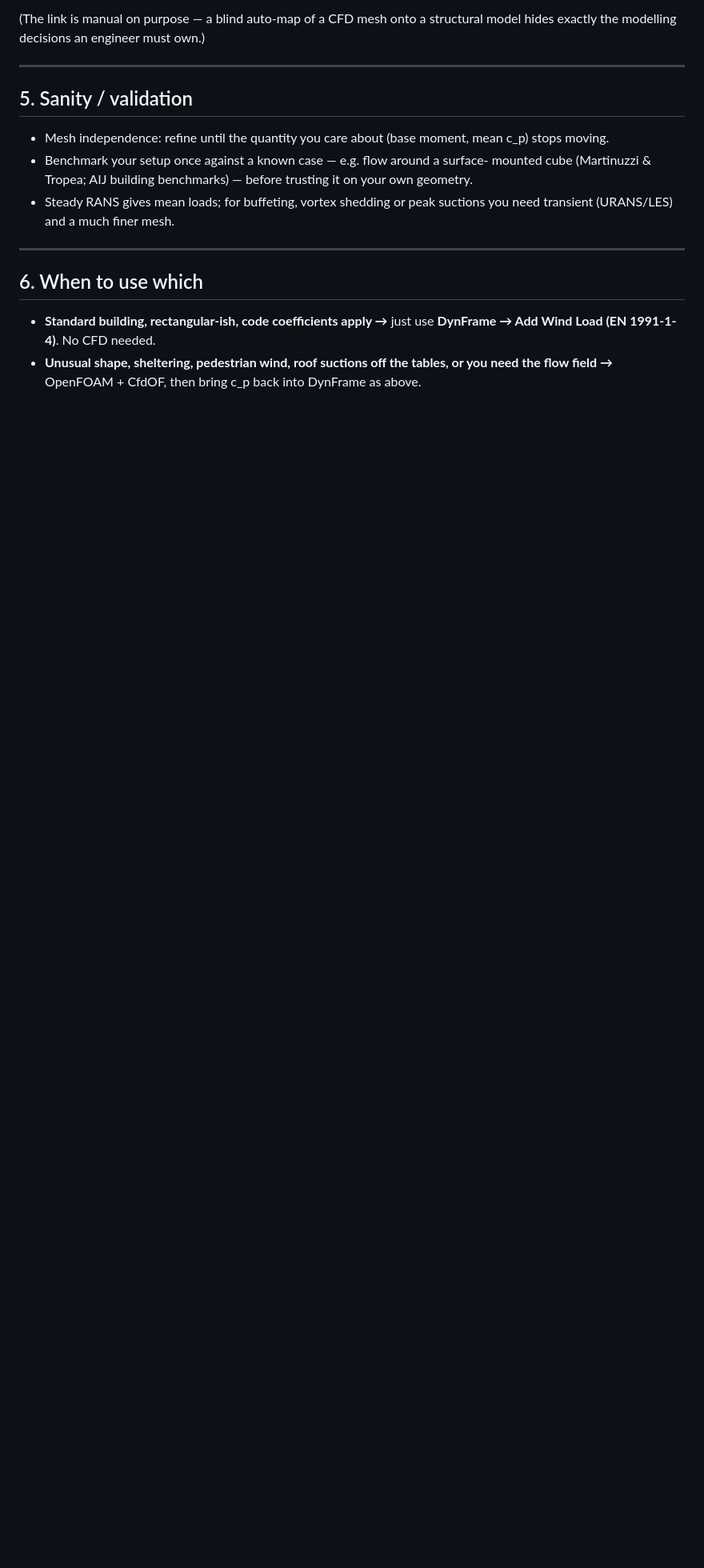
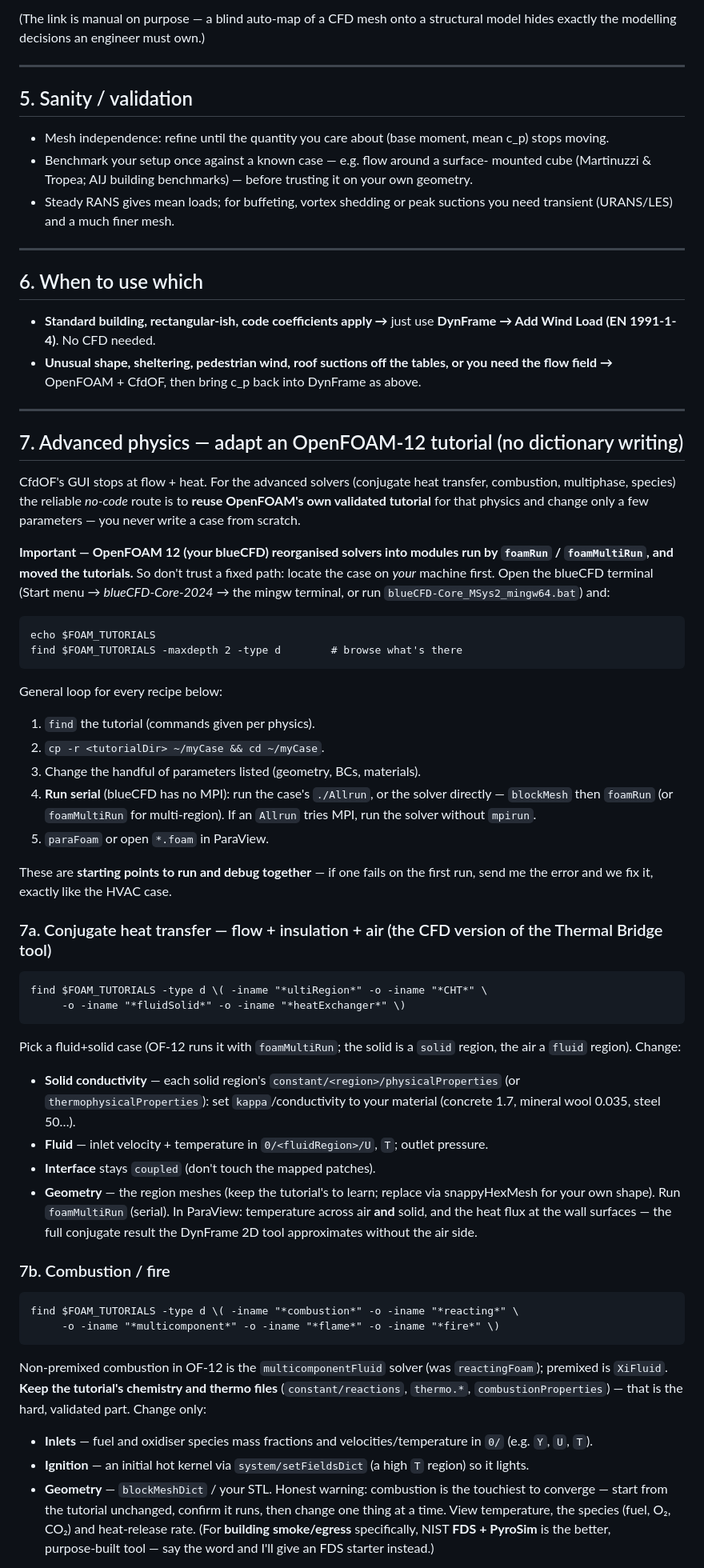
Before and after one commit to AEmmanueln/dyncad-studio, a Markdown page: DynFrame/CFD_with_OpenFOAM.md, the part around one of its changes. Shown at 80% size. Drawn GitHub-style; blank space fills up the shorter version.

Commit message:
CFD guide: advanced-physics recipes (adapt OpenFOAM-12 tutorials)
Add section 7 with no-dictionary-writing recipes for the advanced solvers
CfdOF's GUI doesn't expose, by reusing OpenFOAM 12's own validated tutorial
cases and changing only a few parameters:
- 7a Conjugate heat transfer (flow + insulation + air, foamMultiRun)
- 7b Combustion / fire (multicomponentFluid / XiFluid; FDS noted for smoke)
- 7c Multiphase water (incompressibleVoF / damBreak)
- 7d Species / IAQ contaminant dispersion (scalarTransport)

Because OpenFOAM 12 (Foundation) reorganised solvers into foamRun/foamMultiRun
modules and moved the tutorials, each recipe gives a `find $FOAM_TUTORIALS`
command to locate the case on the user's own install rather than a fixed path,
plus the serial-run reminder (blueCFD has no MPI) and the run-and-debug-
together framing.

Co-Authored-By: Claude Opus 4.8 <noreply@anthropic.com>
Claude-Session: https://claude.ai/code/session_01J15VLRrGKHWcVVgwZWEExH

````diff
--- a/DynFrame/CFD_with_OpenFOAM.md
+++ b/DynFrame/CFD_with_OpenFOAM.md
@@ -373,3 +373,77 @@ structural model hides exactly the modelling decisions an engineer must own.)
   or you need the flow field →** OpenFOAM + CfdOF, then bring c_p back into
   DynFrame as above.
 
+---
+
+## 7. Advanced physics — adapt an OpenFOAM‑12 tutorial (no dictionary writing)
+
+CfdOF's GUI stops at flow + heat. For the advanced solvers (conjugate heat
+transfer, combustion, multiphase, species) the reliable *no‑code* route is to
+**reuse OpenFOAM's own validated tutorial** for that physics and change only a
+few parameters — you never write a case from scratch.
+
+**Important — OpenFOAM 12 (your blueCFD) reorganised solvers into modules run by
+`foamRun` / `foamMultiRun`, and moved the tutorials.** So don't trust a fixed
+path: locate the case on *your* machine first. Open the blueCFD terminal (Start
+menu → *blueCFD‑Core‑2024* → the mingw terminal, or run
+`blueCFD‑Core_MSys2_mingw64.bat`) and:
+
+```
+echo $FOAM_TUTORIALS
+find $FOAM_TUTORIALS -maxdepth 2 -type d        # browse what's there
+```
+
+General loop for every recipe below:
+
+1. `find` the tutorial (commands given per physics).
+2. `cp -r <tutorialDir> ~/myCase && cd ~/myCase`.
+3. Change the handful of parameters listed (geometry, BCs, materials).
+4. **Run serial** (blueCFD has no MPI): run the case's `./Allrun`, or the solver
+   directly — `blockMesh` then `foamRun` (or `foamMultiRun` for multi‑region).
+   If an `Allrun` tries MPI, run the solver without `mpirun`.
+5. `paraFoam` or open `*.foam` in ParaView.
+
+These are **starting points to run and debug together** — if one fails on the
+first run, send me the error and we fix it, exactly like the HVAC case.
+
+### 7a. Conjugate heat transfer — flow + insulation + air (the CFD version of the Thermal Bridge tool)
+
+```
+find $FOAM_TUTORIALS -type d \( -iname "*ultiRegion*" -o -iname "*CHT*" \
+     -o -iname "*fluidSolid*" -o -iname "*heatExchanger*" \)
+```
+Pick a fluid+solid case (OF‑12 runs it with `foamMultiRun`; the solid is a
+`solid` region, the air a `fluid` region). Change:
+- **Solid conductivity** — each solid region's `constant/<region>/physicalProperties`
+  (or `thermophysicalProperties`): set `kappa`/conductivity to your material
+  (concrete 1.7, mineral wool 0.035, steel 50…).
+- **Fluid** — inlet velocity + temperature in `0/<fluidRegion>/U`, `T`; outlet
+  pressure.
+- **Interface** stays `coupled` (don't touch the mapped patches).
+- **Geometry** — the region meshes (keep the tutorial's to learn; replace via
+  snappyHexMesh for your own shape).
+Run `foamMultiRun` (serial). In ParaView: temperature across air **and** solid,
+and the heat flux at the wall surfaces — the full conjugate result the DynFrame
+2D tool approximates without the air side.
+
+### 7b. Combustion / fire
+
+```
+find $FOAM_TUTORIALS -type d \( -iname "*combustion*" -o -iname "*reacting*" \
+     -o -iname "*multicomponent*" -o -iname "*flame*" -o -iname "*fire*" \)
+```
+Non‑premixed combustion in OF‑12 is the `multicomponentFluid` solver (was
+`reactingFoam`); premixed is `XiFluid`. **Keep the tutorial's chemistry and
+thermo files** (`constant/reactions`, `thermo.*`, `combustionProperties`) — that
+is the hard, validated part. Change only:
+- **Inlets** — fuel and oxidiser species mass fractions and velocities/temperature
+  in `0/` (e.g. `Y`, `U`, `T`).
+- **Ignition** — an initial hot kernel via `system/setFieldsDict` (a high `T`
+  region) so it lights.
+- **Geometry** — `blockMeshDict` / your STL.
+Honest warning: combustion is the touchiest to converge — start from the
+tutorial unchanged, confirm it runs, then change one thing at a time. View
+temperature, the species (fuel, O₂, CO₂) and heat‑release rate. (For **building
+smoke/egress** specifically, NIST **FDS + PyroSim** is the better, purpose‑built
+tool — say the word and I'll give an FDS starter instead.)
+
````
Also changed, not shown: other parts of DynFrame/CFD_with_OpenFOAM.md (+39 -1 lines).
